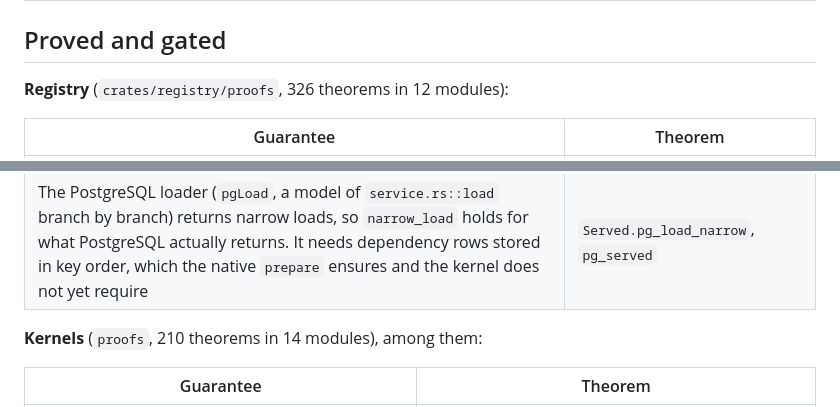
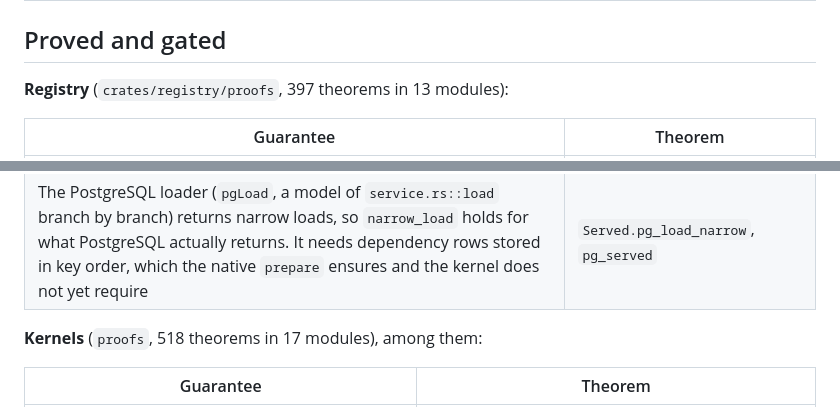
Before and after one commit to h5i-dev/o5s, a Markdown page: docs/proofs.md, 2 parts joined by grey strips. Rendered like a GitHub page.

```diff
--- a/docs/proofs.md
+++ b/docs/proofs.md
@@ -18,7 +18,7 @@ Statements still to be proved live in `specs/`. They are type-checked against th
 
 ## Proved and gated
 
-**Registry** (`crates/registry/proofs`, 326 theorems in 12 modules):
+**Registry** (`crates/registry/proofs`, 397 theorems in 13 modules):
 
 | Guarantee | Theorem |
 |---|---|
@@ -31,7 +31,7 @@ Statements still to be proved live in `specs/`. They are type-checked against th
 | The store holds what committing computes | `Storage.stored` |
 | The PostgreSQL loader (`pgLoad`, a model of `service.rs::load` branch by branch) returns narrow loads, so `narrow_load` holds for what PostgreSQL actually returns. It needs dependency rows stored in key order, which the native `prepare` ensures and the kernel does not yet require | `Served.pg_load_narrow`, `pg_served` |
 
-**Kernels** (`proofs`, 210 theorems in 14 modules), among them:
+**Kernels** (`proofs`, 518 theorems in 17 modules), among them:
 
 | Guarantee | Theorem |
 |---|---|
```
Also changed, not shown: docs/roadmap.md (+7 -2 lines), docs/status.md (+1 -1 lines).
